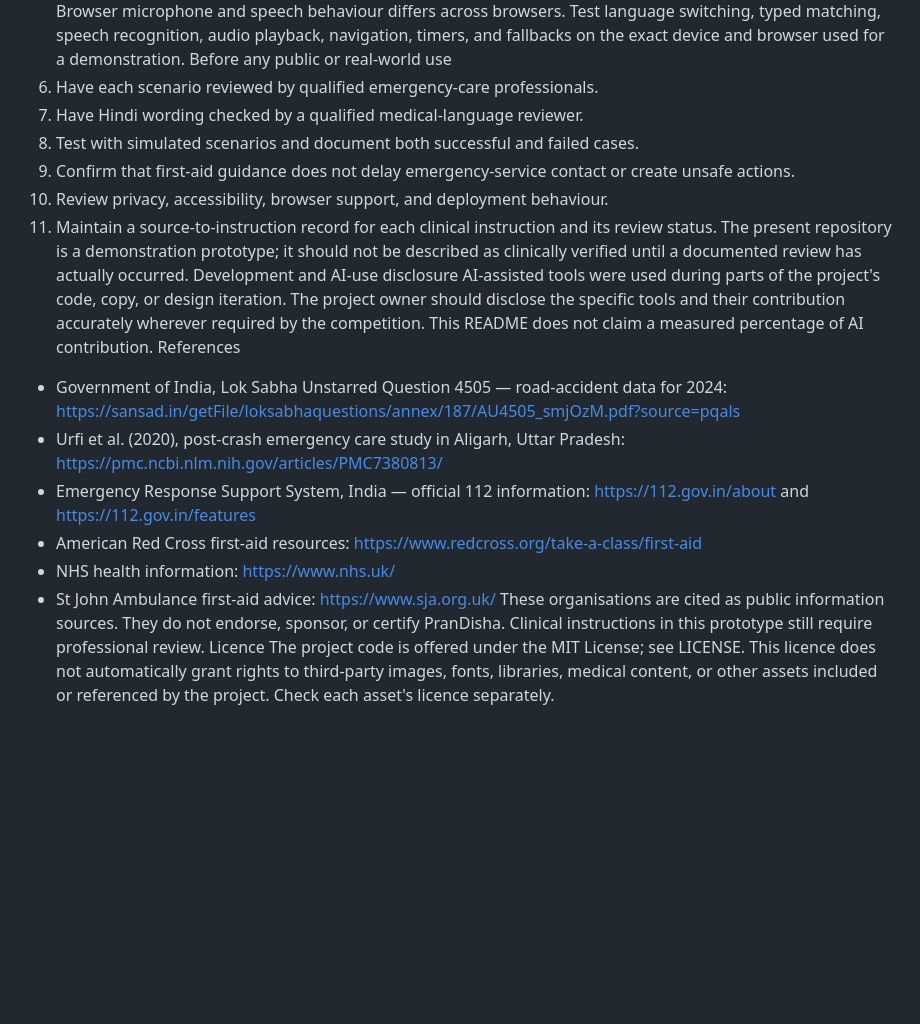
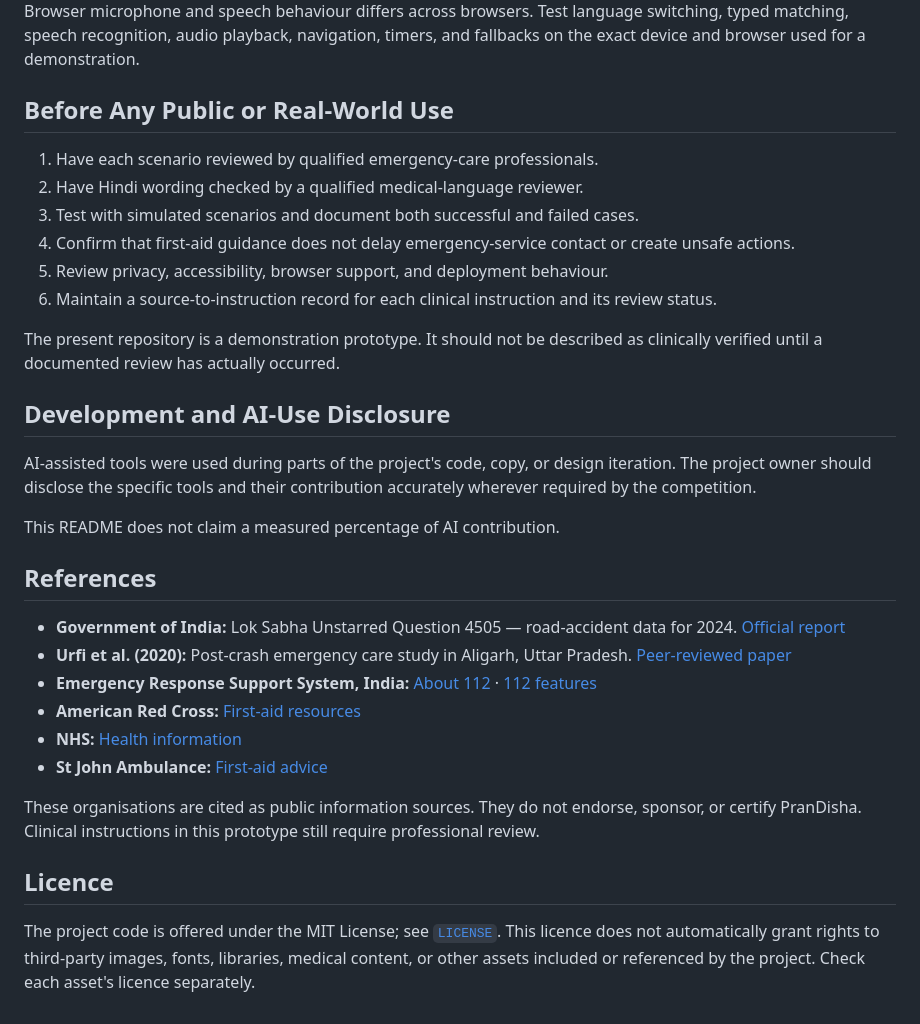
Before and after one commit to richaranjan2020-create/PranDisha, a Markdown page: README.md, the part around one of its changes. Drawn GitHub-style; blank space fills up the shorter version.

```diff
--- a/README.md
+++ b/README.md
@@ -80,21 +138,33 @@ The frontend is designed as a static web application, and .nojekyll is included
 Browser microphone and speech behaviour differs across browsers. Test language switching, typed matching, speech recognition, audio playback, navigation, timers, and fallbacks on the exact device and browser used for a demonstration.
-Before any public or real-world use
+
+## Before Any Public or Real-World Use
+
 1. Have each scenario reviewed by qualified emergency-care professionals.
 2. Have Hindi wording checked by a qualified medical-language reviewer.
 3. Test with simulated scenarios and document both successful and failed cases.
 4. Confirm that first-aid guidance does not delay emergency-service contact or create unsafe actions.
 5. Review privacy, accessibility, browser support, and deployment behaviour.
 6. Maintain a source-to-instruction record for each clinical instruction and its review status.
-The present repository is a demonstration prototype; it should not be described as clinically verified until a documented review has actually occurred.
-Development and AI-use disclosure
-AI-assisted tools were used during parts of the project's code, copy, or design iteration. The project owner should disclose the specific tools and their contribution accurately wherever required by the competition. This README does not claim a measured percentage of AI contribution.
-References
-- Government of India, Lok Sabha Unstarred Question 4505 — road-accident data for 2024: https://sansad.in/getFile/loksabhaquestions/annex/187/AU4505_smjOzM.pdf?source=pqals
-- Urfi et al. (2020), post-crash emergency care study in Aligarh, Uttar Pradesh: https://pmc.ncbi.nlm.nih.gov/articles/PMC7380813/
-- Emergency Response Support System, India — official 112 information: https://112.gov.in/about and https://112.gov.in/features
-- American Red Cross first-aid resources: https://www.redcross.org/take-a-class/first-aid
-- NHS health information: https://www.nhs.uk/
-- St John Ambulance first-aid advice: https://www.sja.org.uk/
+
+The present repository is a demonstration prototype. It should not be described as clinically verified until a documented review has actually occurred.
+
+## Development and AI-Use Disclosure
+
+AI-assisted tools were used during parts of the project's code, copy, or design iteration. The project owner should disclose the specific tools and their contribution accurately wherever required by the competition.
+
+This README does not claim a measured percentage of AI contribution.
+
+## References
+
+- **Government of India:** Lok Sabha Unstarred Question 4505 — road-accident data for 2024. [Official report](https://sansad.in/getFile/loksabhaquestions/annex/187/AU4505_smjOzM.pdf?source=pqals)
+- **Urfi et al. (2020):** Post-crash emergency care study in Aligarh, Uttar Pradesh. [Peer-reviewed paper](https://pmc.ncbi.nlm.nih.gov/articles/PMC7380813/)
+- **Emergency Response Support System, India:** [About 112](https://112.gov.in/about) · [112 features](https://112.gov.in/features)
+- **American Red Cross:** [First-aid resources](https://www.redcross.org/take-a-class/first-aid)
+- **NHS:** [Health information](https://www.nhs.uk/)
+- **St John Ambulance:** [First-aid advice](https://www.sja.org.uk/)
+
 These organisations are cited as public information sources. They do not endorse, sponsor, or certify PranDisha. Clinical instructions in this prototype still require professional review.
-Licence
-The project code is offered under the MIT License; see LICENSE. This licence does not automatically grant rights to third-party images, fonts, libraries, medical content, or other assets included or referenced by the project. Check each asset's licence separately.
+
+## Licence
+
+The project code is offered under the MIT License; see [`LICENSE`](LICENSE). This licence does not automatically grant rights to third-party images, fonts, libraries, medical content, or other assets included or referenced by the project. Check each asset's licence separately.
```
Also changed, not shown: other parts of README.md (+92 -34 lines).
